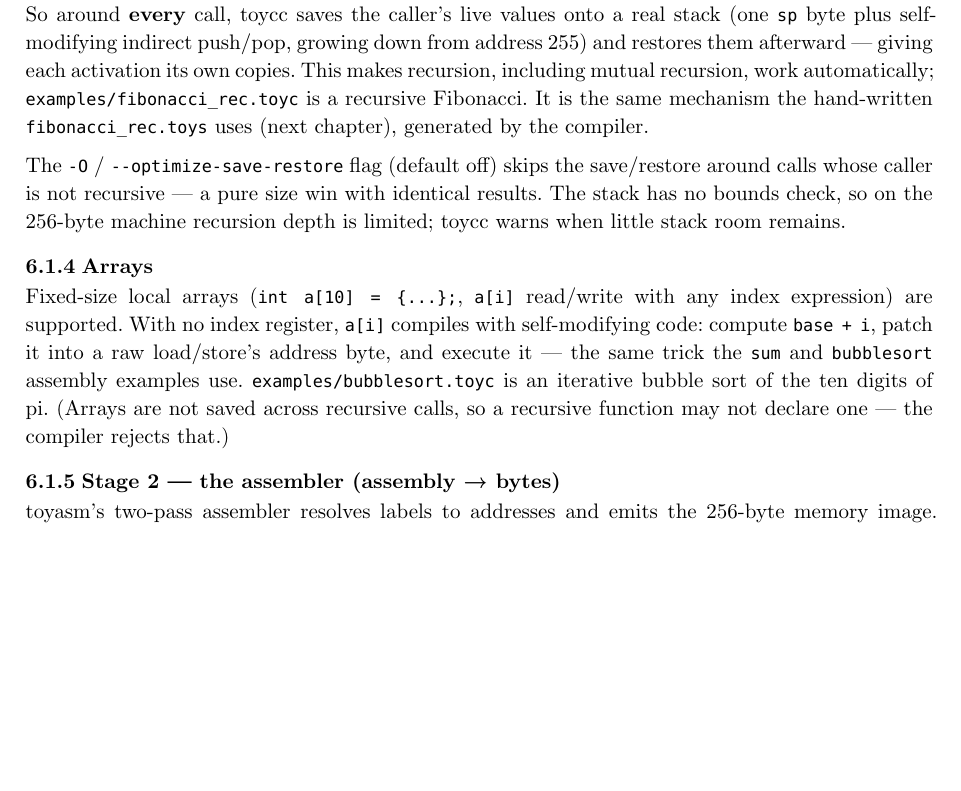
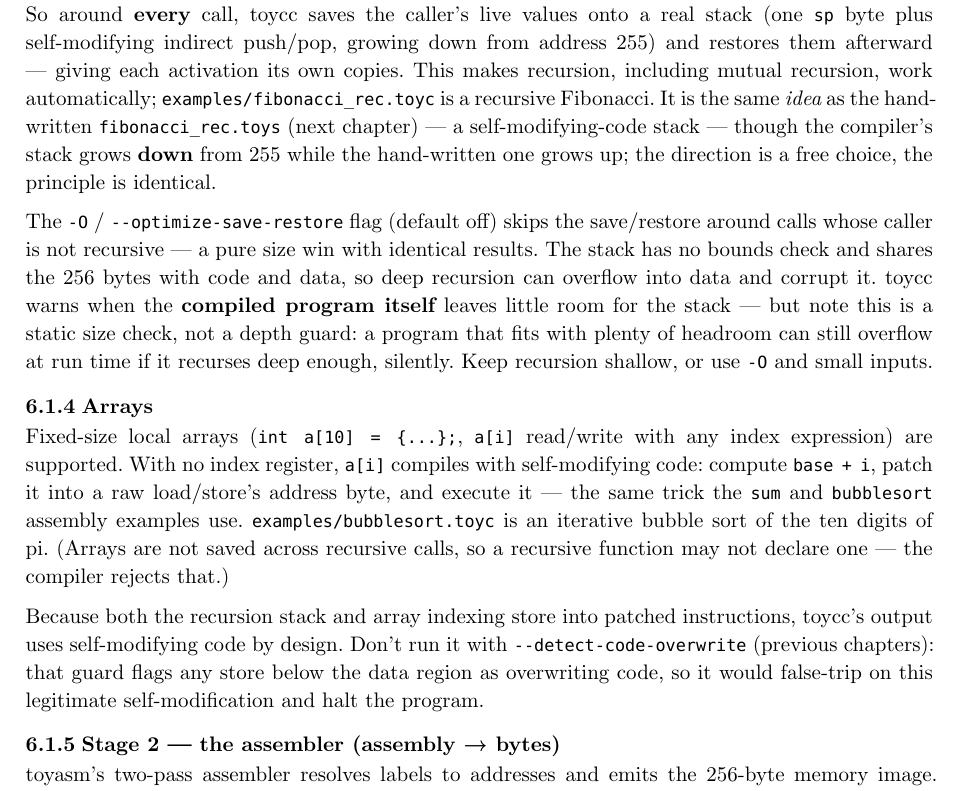
Before and after one commit to manfredscheucher/pytoy, a Typst document (doc-typst/main.typ, which reads doc-typst/chapters/05-compiler.typ): part of page 14 of 19 before the commit and part of page 14 of 20 after it, cut so that both start at the same text, the shorter picture padded with empty space. Compiled offline with Typst 0.15.

Commit message:
docs: fix stack-direction + warning wording (fresh-review findings)
- reconcile the up (hand-written) vs down (compiler) stack direction so the two
  chapters don't read as contradictory
- reword the low-stack warning: it's a STATIC code+data headroom check, not a
  recursion-depth guard (a deep run can still overflow silently)
- note that --detect-code-overwrite false-trips on toycc's self-modifying output

```diff
--- a/doc-typst/chapters/05-compiler.typ
+++ b/doc-typst/chapters/05-compiler.typ
@@ -73,13 +73,19 @@ live values onto a real stack (one `sp` byte plus self-modifying indirect
 push/pop, growing down from address 255) and restores them afterward --- giving
 each activation its own copies. This makes recursion, including mutual
 recursion, work automatically; `examples/fibonacci_rec.toyc` is a recursive
-Fibonacci. It is the same mechanism the hand-written `fibonacci_rec.toys` uses
-(next chapter), generated by the compiler.
+Fibonacci. It is the same _idea_ as the hand-written `fibonacci_rec.toys` (next
+chapter) --- a self-modifying-code stack --- though the compiler's stack grows
+*down* from 255 while the hand-written one grows up; the direction is a free
+choice, the principle is identical.
 
 The `-O` / `--optimize-save-restore` flag (default off) skips the save/restore
 around calls whose caller is not recursive --- a pure size win with identical
-results. The stack has no bounds check, so on the 256-byte machine recursion
-depth is limited; toycc warns when little stack room remains.
+results. The stack has no bounds check and shares the 256 bytes with code and
+data, so deep recursion can overflow into data and corrupt it. toycc warns when
+the *compiled program itself* leaves little room for the stack --- but note this
+is a static size check, not a depth guard: a program that fits with plenty of
+headroom can still overflow at run time if it recurses deep enough, silently.
+Keep recursion shallow, or use `-O` and small inputs.
 
 === Arrays
 
@@ -90,6 +96,12 @@ address byte, and execute it --- the same trick the `sum` and `bubblesort`
 assembly examples use. `examples/bubblesort.toyc` is an iterative bubble sort of
 the ten digits of pi. (Arrays are not saved across recursive calls, so a
 recursive function may not declare one --- the compiler rejects that.)
+
+Because both the recursion stack and array indexing store into patched
+instructions, toycc's output uses self-modifying code by design. Don't run it
+with `--detect-code-overwrite` (previous chapters): that guard flags any store
+below the data region as overwriting code, so it would false-trip on this
+legitimate self-modification and halt the program.
 
 === Stage 2 --- the assembler (assembly #sym.arrow bytes)
 
```
Also changed, not shown: compiler/README.md, doc-typst/toyasm.pdf, 1 other file.
